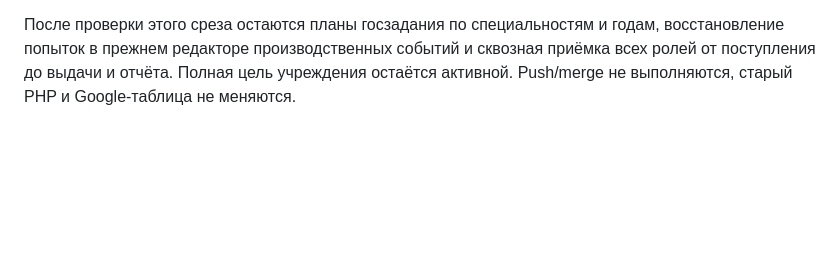
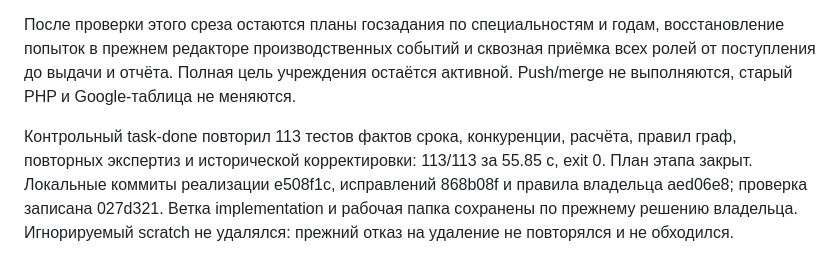
Before and after one commit to kiruha3/WorkspaceLSE, a Markdown page: docs/verification/timing-report-2026-10-28.md, the part around the change. GitHub-like rendering; blank space fills up the shorter version.

Commit message:
docs: close verified timing report stage

```diff
--- a/docs/verification/timing-report-2026-10-28.md
+++ b/docs/verification/timing-report-2026-10-28.md
@@ -58,3 +58,5 @@ ArtifactTool сверил 996/996 ячеек на девяти листах: р
 Подтверждённые отчётные факты отделены от операционных событий срока: это требует явных сведений и оснований вместо автоматической догадки. Справочник хранит отдельную отчётную группу: несопоставленные новые причины сохраняют неизвестность. Шесть исходных причин создаются исторической миграцией, без неиспользуемого runtime-helper; последующие изменения начальных данных требуют новой миграции. Политика all применена только после ответа владельца. Исторический доступ и закрепление байтов доказательств не расширены молча; это остаётся явным ограничением текущих ссылок на документы.
 
 После проверки этого среза остаются планы госзадания по специальностям и годам, восстановление попыток в прежнем редакторе производственных событий и сквозная приёмка всех ролей от поступления до выдачи и отчёта. Полная цель учреждения остаётся активной. Push/merge не выполняются, старый PHP и Google-таблица не меняются.
+
+Контрольный task-done повторил 113 тестов фактов срока, конкуренции, расчёта, правил граф, повторных экспертиз и исторической корректировки: 113/113 за 55.85 с, exit 0. План этапа закрыт. Локальные коммиты реализации e508f1c, исправлений 868b08f и правила владельца aed06e8; проверка записана 027d321. Ветка implementation и рабочая папка сохранены по прежнему решению владельца. Игнорируемый scratch не удалялся: прежний отказ на удаление не повторялся и не обходился.
```
Also changed, not shown: 1 other file.
